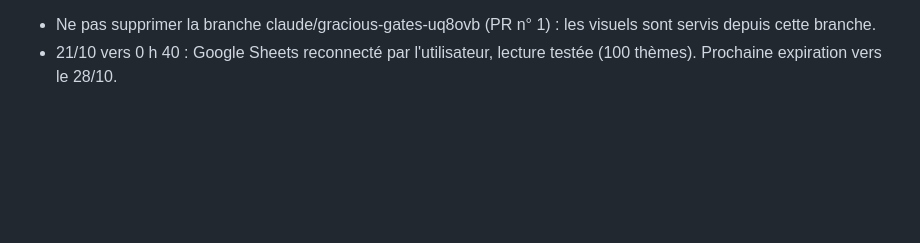
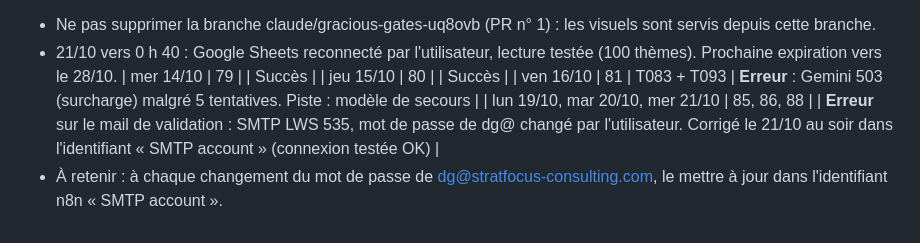
Before and after one commit to rodriguezmokhassag-sudo/stratfocusconsulting, a Markdown page: contenu/DECISIONS.md, the part around the change. GitHub-like rendering; blank space fills up the shorter version.

Commit message:
Mémoire : pannes du 16 au 21/10 (Gemini 503, mot de passe SMTP)
Co-Authored-By: Claude Opus 5.5 <noreply@anthropic.com>
Claude-Session: https://claude.ai/code/session_01Q4gidn5yEvZRkx7nMcrhgL

```diff
--- a/contenu/DECISIONS.md
+++ b/contenu/DECISIONS.md
@@ -164,3 +164,8 @@ Code source : `n8n/workflow_publications_stfc.js`.
 7. Plus tard : LinkedIn, photos IA (facturation Google), invitation gwladysmkb@gmail.com à vérifier, renouvellement de l'accès Meta vers le 30/12/2026.
 - Ne pas supprimer la branche claude/gracious-gates-uq8ovb (PR n° 1) : les visuels sont servis depuis cette branche.
 - 21/10 vers 0 h 40 : Google Sheets reconnecté par l'utilisateur, lecture testée (100 thèmes). Prochaine expiration vers le 28/10.
+| mer 14/10 | 79 | | Succès |
+| jeu 15/10 | 80 | | Succès |
+| ven 16/10 | 81 | T083 + T093 | **Erreur** : Gemini 503 (surcharge) malgré 5 tentatives. Piste : modèle de secours |
+| lun 19/10, mar 20/10, mer 21/10 | 85, 86, 88 | | **Erreur** sur le mail de validation : SMTP LWS 535, mot de passe de dg@ changé par l'utilisateur. Corrigé le 21/10 au soir dans l'identifiant « SMTP account » (connexion testée OK) |
+- À retenir : à chaque changement du mot de passe de dg@stratfocus-consulting.com, le mettre à jour dans l'identifiant n8n « SMTP account ».
```
